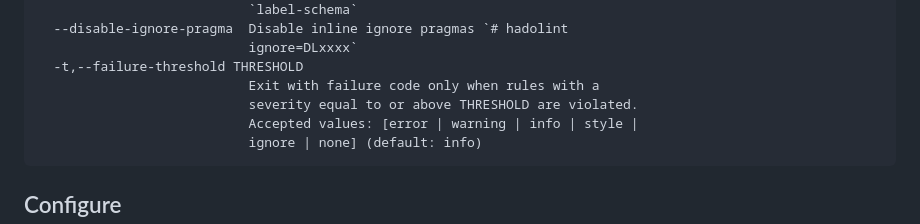
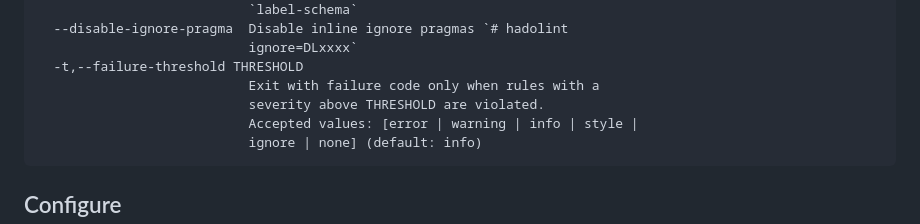
Before and after one commit to hadolint/hadolint, a Markdown page: README.md, the part around the change. Rendered like a GitHub page.

Commit message:
Fix README to match real --failure-threshold behavior

````diff
--- a/README.md
+++ b/README.md
@@ -195,7 +195,7 @@ Available options:
                            ignore=DLxxxx`
   -t,--failure-threshold THRESHOLD
                            Exit with failure code only when rules with a
-                           severity equal to or above THRESHOLD are violated.
+                           severity above THRESHOLD are violated.
                            Accepted values: [error | warning | info | style |
                            ignore | none] (default: info)
 ```
````
